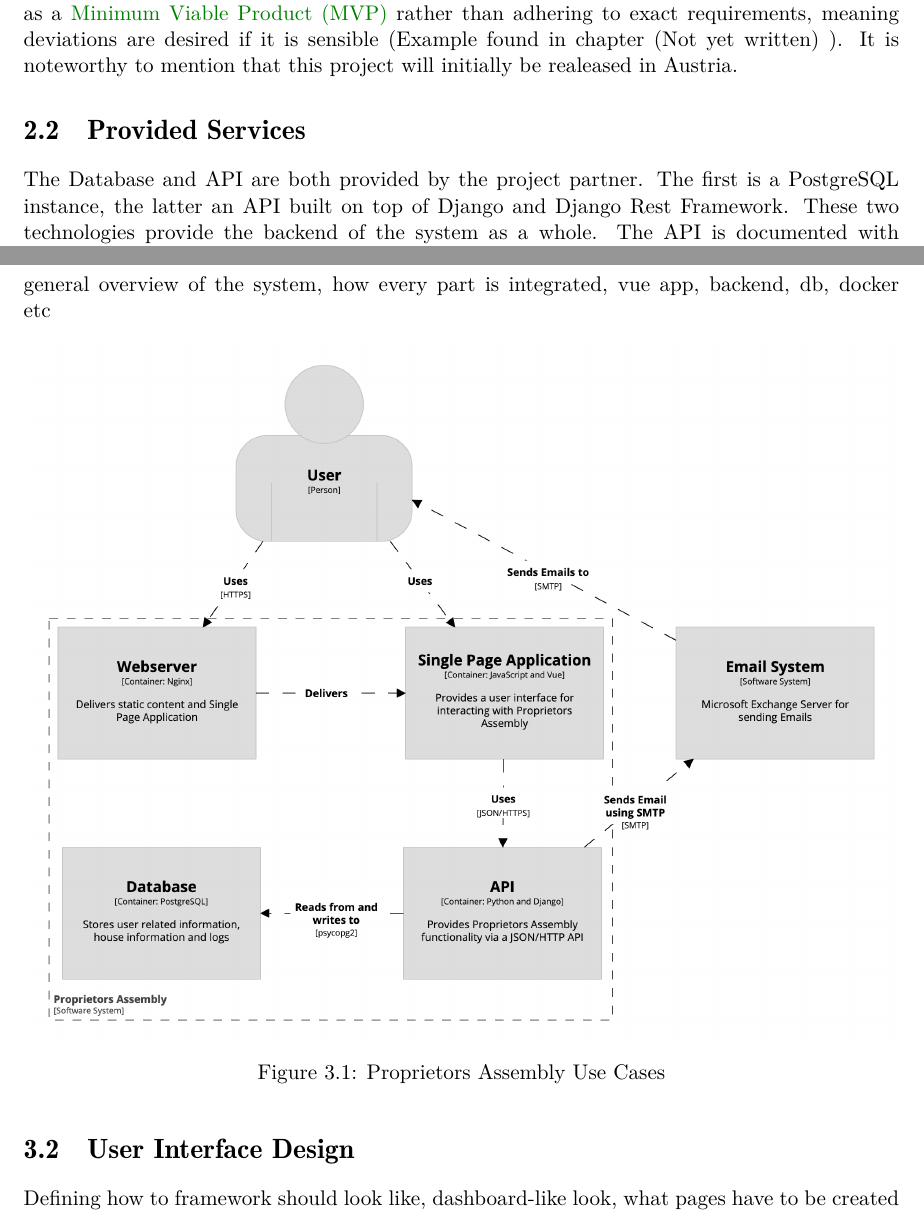
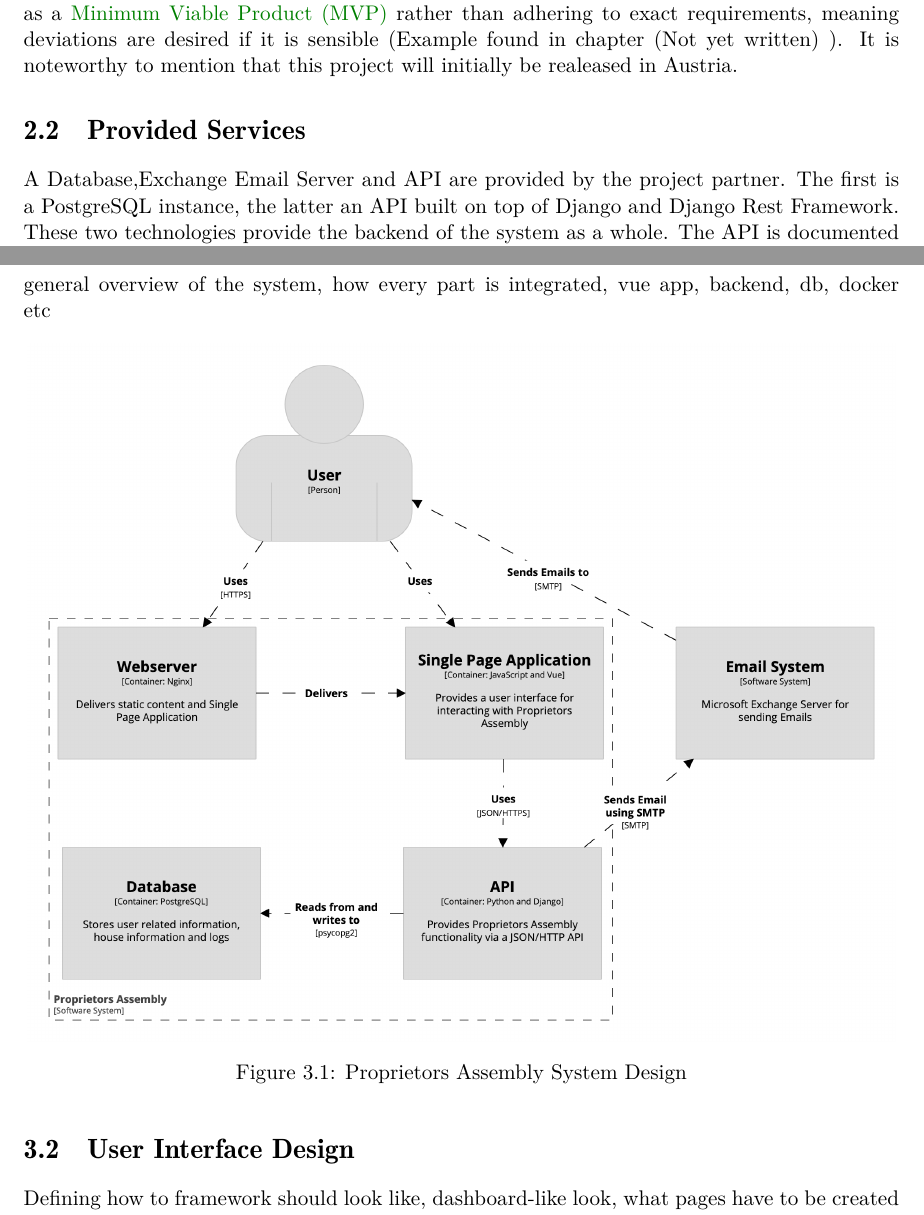
Before and after one commit to agcty/DoubleProject, a LaTeX thesis (mocument.tex, which reads planning.tex, systemdesign.tex): two parts of pages 13 and 18 of 29, joined at a grey line, cut so that both start at the same text. Compiled offline with pdfLaTeX; a LaTeX package or settings file that is missing is left out.

Commit message:
add exchange email server to provided services

```diff
--- a/planning.tex
+++ b/planning.tex
@@ -11,7 +11,7 @@ The main idea is to give tenants, proprietors and facility management a way to c
 \section{Provided Services}
 % DB - postgresql
 % API - documented with postman
-The Database and API are both provided by the project partner. The first is a PostgreSQL instance, the latter an API built on top of Django and Django Rest Framework. These two technologies provide the backend of the system as a whole. The API is documented with Postman, describing each endpoint in terms of what type of data has to be sent and what data will be returned. Apart from making these compatible with a containerized environment (see \autoref{ch:deployment}), no further action has to be taken in order to use these services.
+A Database,Exchange Email Server and API are provided by the project partner. The first is a PostgreSQL instance, the latter an API built on top of Django and Django Rest Framework. These two technologies provide the backend of the system as a whole. The API is documented with Postman, describing each endpoint in terms of what type of data has to be sent and what data will be returned. Apart from making these compatible with a containerized environment (see \autoref{ch:deployment}), no further action has to be taken in order to use these services.
 
 \section{Requirements}
 % List requirements defined by project partner
--- a/systemdesign.tex
+++ b/systemdesign.tex
@@ -7,7 +7,7 @@ general overview of the system, how every part is integrated, vue app, backend,
     \begin{center}
     \includegraphics[height=5in]{container_diagram}
     \end{center}
-    \caption{Proprietors Assembly Use Cases}
+    \caption{Proprietors Assembly System Design}
     \label{fig:usecases}
 \end{figure}
 
```
Also changed, not shown: out/mocument.pdf, 1 other file.
